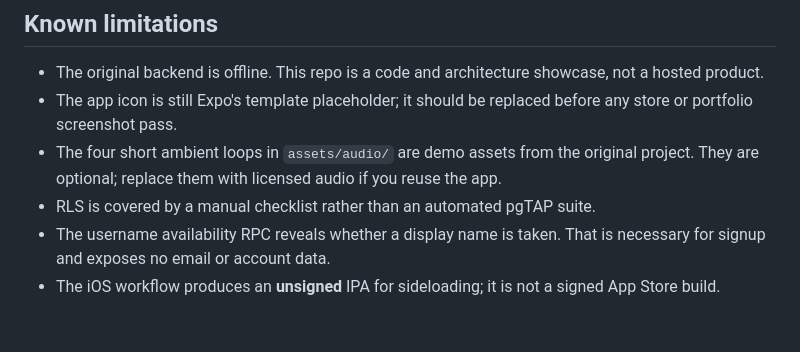
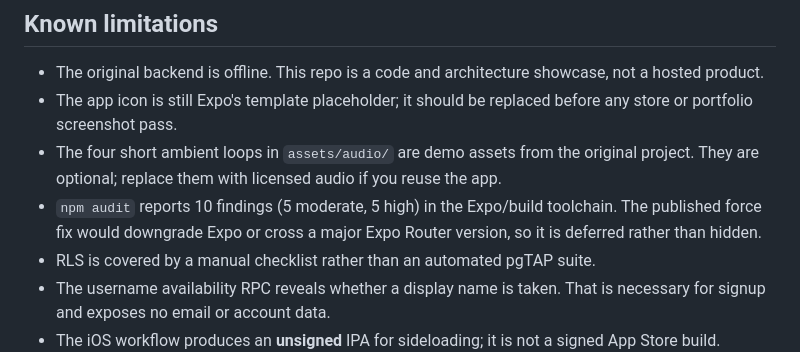
Before and after one commit to medinaadrianpanlilio-design/iahbrary, a Markdown page: README.md, the part around the change. Rendered like a GitHub page; blank space fills up the shorter version.

Commit message:
Document remaining dependency audit findings

```diff
--- a/README.md
+++ b/README.md
@@ -276,6 +276,9 @@ project is online.
 - The four short ambient loops in `assets/audio/` are demo assets from the
   original project. They are optional; replace them with licensed audio if you
   reuse the app.
+- `npm audit` reports 10 findings (5 moderate, 5 high) in the Expo/build
+  toolchain. The published force fix would downgrade Expo or cross a major Expo
+  Router version, so it is deferred rather than hidden.
 - RLS is covered by a manual checklist rather than an automated pgTAP suite.
 - The username availability RPC reveals whether a display name is taken. That is
   necessary for signup and exposes no email or account data.
```
